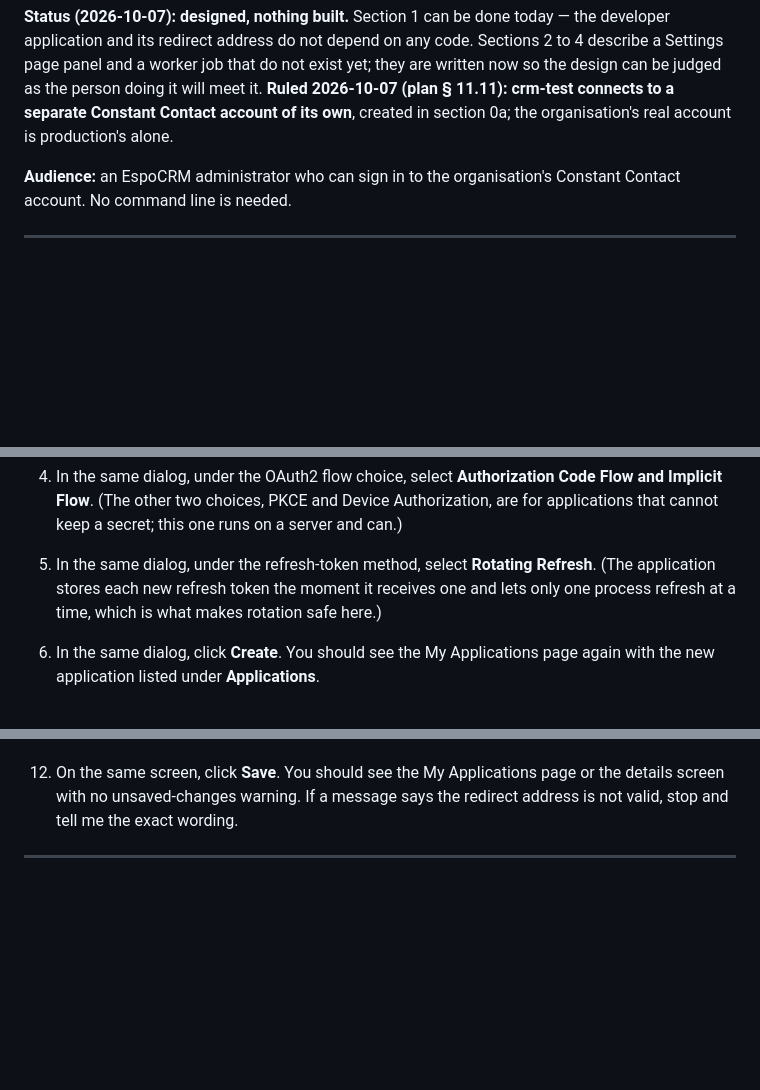
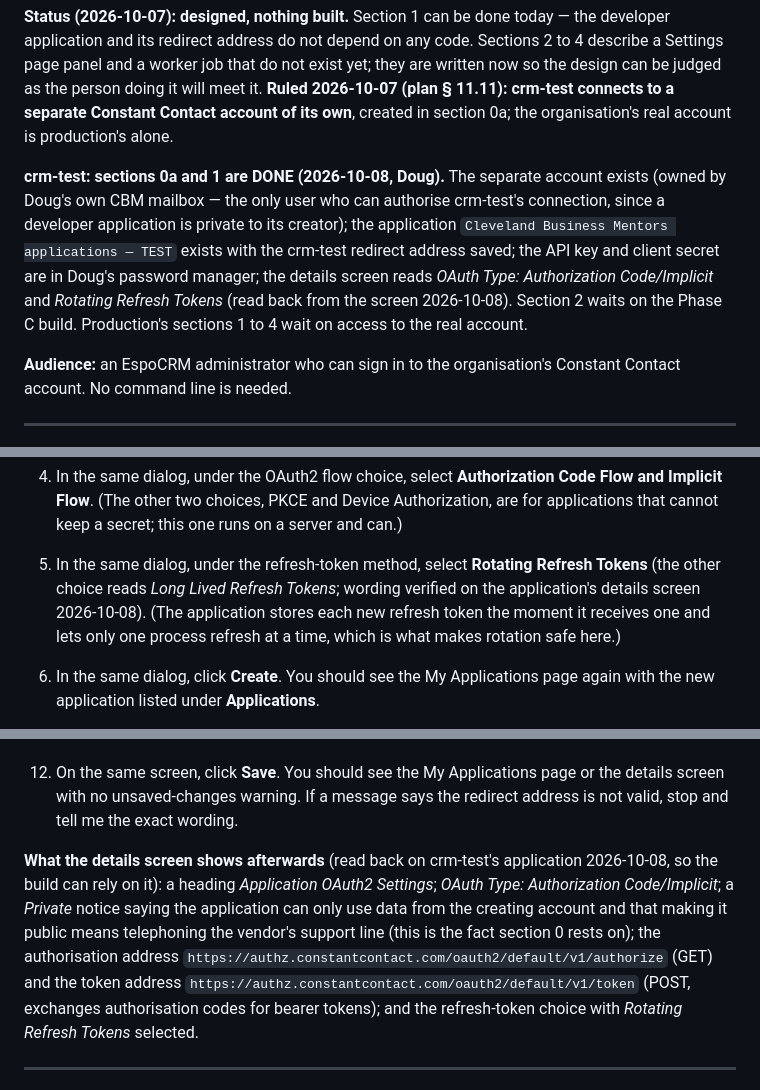
Before and after one commit to dbower44022/cbm-client-intake, a Markdown page: MAILING-SETUP.md, 3 parts joined by grey strips. Rendered like a GitHub page; blank space fills up the shorter version.

Commit message:
docs(mailing): crm-test runbook §§ 0a and 1 done — TEST developer application, redirect address, flow and refresh type read back
Co-Authored-By: Claude Fable 5.1 <noreply@anthropic.com>

```diff
--- a/MAILING-SETUP.md
+++ b/MAILING-SETUP.md
@@ -16,6 +16,16 @@ do not exist yet; they are written now so the design can be judged as the
 person doing it will meet it. **Ruled 2026-10-07 (plan § 11.11): crm-test
 connects to a separate Constant Contact account of its own**, created in
 section 0a; the organisation's real account is production's alone.
+
+**crm-test: sections 0a and 1 are DONE (2026-10-08, Doug).** The separate
+account exists (owned by Doug's own CBM mailbox — the only user who can
+authorise crm-test's connection, since a developer application is private
+to its creator); the application `Cleveland Business Mentors applications —
+TEST` exists with the crm-test redirect address saved; the API key and
+client secret are in Doug's password manager; the details screen reads
+*OAuth Type: Authorization Code/Implicit* and *Rotating Refresh Tokens*
+(read back from the screen 2026-10-08). Section 2 waits on the Phase C
+build. Production's sections 1 to 4 wait on access to the real account.
 
 **Audience:** an EspoCRM administrator who can sign in to the organisation's
 Constant Contact account. No command line is needed.
@@ -162,7 +172,9 @@ address Constant Contact will send an authorisation back to.
    runs on a server and can.)
 
 5. In the same dialog, under the refresh-token method, select **Rotating
-   Refresh**. (The application stores each new refresh token the moment it
+   Refresh Tokens** (the other choice reads *Long Lived Refresh Tokens*;
+   wording verified on the application's details screen 2026-10-08). (The
+   application stores each new refresh token the moment it
    receives one and lets only one process refresh at a time, which is what
    makes rotation safe here.)
 
@@ -202,6 +214,18 @@ address Constant Contact will send an authorisation back to.
     You should see the My Applications page or the details screen with no
     unsaved-changes warning. If a message says the redirect address is not
     valid, stop and tell me the exact wording.
+
+**What the details screen shows afterwards** (read back on crm-test's
+application 2026-10-08, so the build can rely on it): a heading
+*Application OAuth2 Settings*; *OAuth Type: Authorization Code/Implicit*;
+a *Private* notice saying the application can only use data from the
+creating account and that making it public means telephoning the vendor's
+support line (this is the fact section 0 rests on); the authorisation
+address `https://authz.constantcontact.com/oauth2/default/v1/authorize`
+(GET) and the token address
+`https://authz.constantcontact.com/oauth2/default/v1/token` (POST, exchanges
+authorisation codes for bearer tokens); and the refresh-token choice with
+*Rotating Refresh Tokens* selected.
 
 ---
 
```
Also changed, not shown: other parts of MAILING-SETUP.md (+2 -1 lines), OPEN-ITEMS.md (+5 -2 lines).
